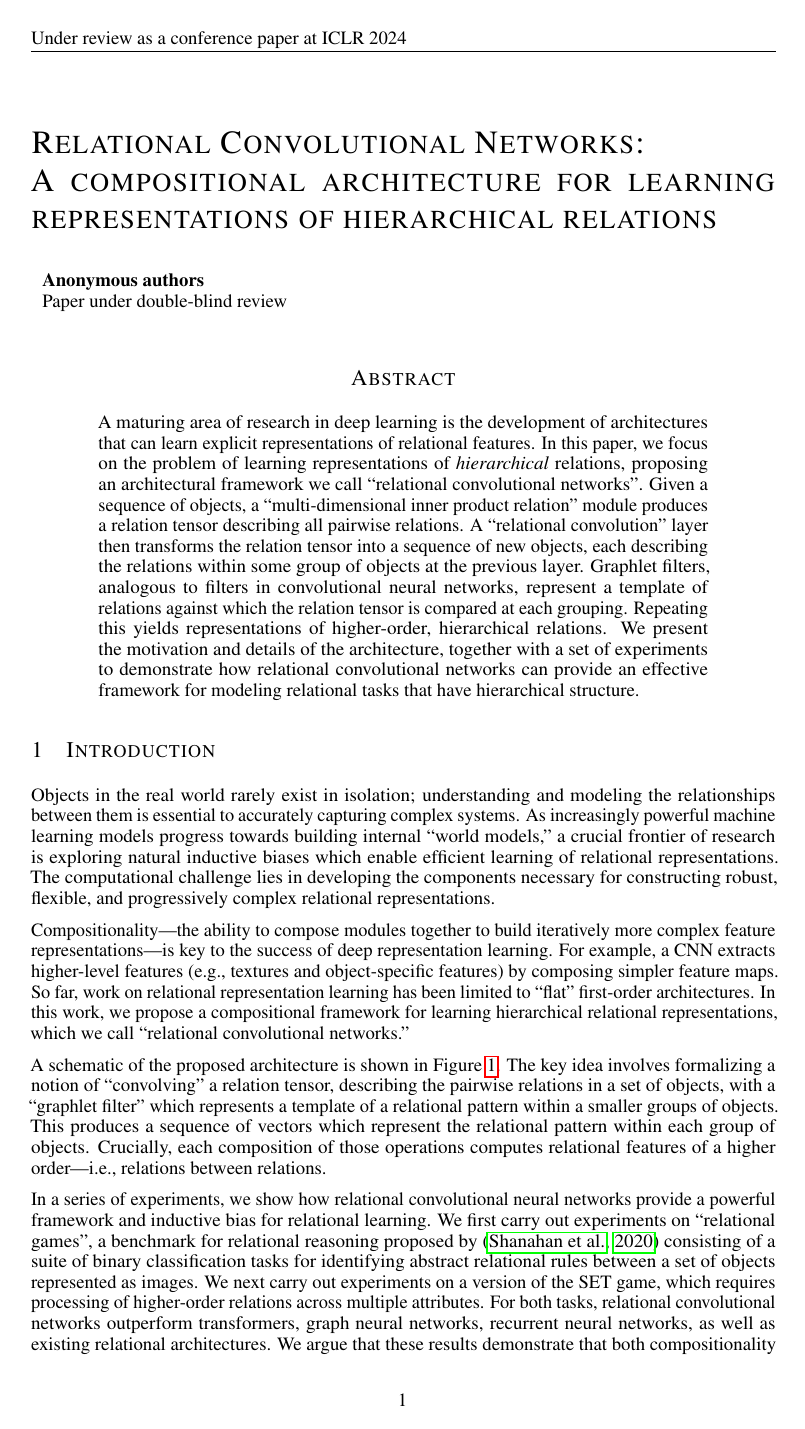
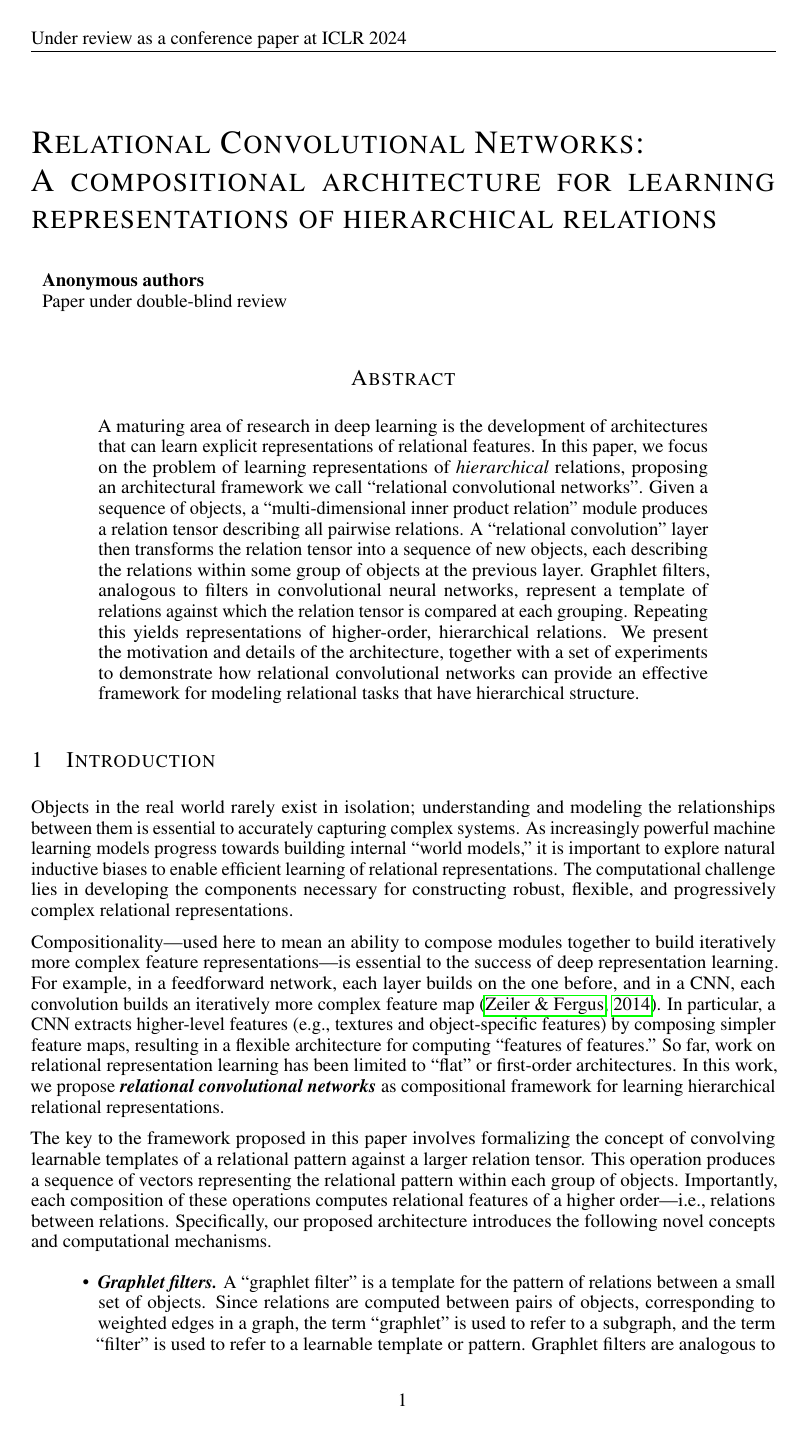
Before and after one commit to Awni00/relational-convolutions, a LaTeX paper (paper/main.tex, which reads paper/intro.tex): page 1 of 17 before the commit and page 1 of 18 after it. Compiled offline with pdfLaTeX.

Commit message:
made a pass over the intro

```diff
--- a/paper/intro.tex
+++ b/paper/intro.tex
@@ -1,12 +1,18 @@
 \section{Introduction}\label{sec:intro}
 
-Objects in the real world rarely exist in isolation; understanding and modeling the relationships between them is essential to accurately capturing complex systems. As increasingly powerful machine learning models progress towards building internal ``world models,'' a crucial frontier of research is exploring natural inductive biases which enable efficient learning of relational representations. The computational challenge lies in developing the components necessary for constructing robust, flexible, and progressively complex relational representations.
+Objects in the real world rarely exist in isolation; understanding and modeling the relationships between them is essential to accurately capturing complex systems. As increasingly powerful machine learning models progress towards building internal ``world models,'' it is important to explore natural inductive biases to enable efficient learning of relational representations. The computational challenge lies in developing the components necessary for constructing robust, flexible, and progressively complex relational representations.
 
 % Modeling of relations between objects is important to a range of machine learning problems. For instance, an image analysis application might rely on comparing objects in terms of relations that extract color, size, or texture features; a natural language task may use relations that are based on syntactic or semantic features of pairs of words. To enable efficient learning of relational information, it is important to explore learning architectures that support processing of relations in a natural, expressive, and efficient manner.
 
-Compositionality---the ability to compose modules together to build iteratively more complex feature representations---is key to the success of deep representation learning.
-% For example, in a feedforward network, each layer builds on the one before, and in a CNN, each convolution builds an iteratively more complex feature map~\citep{zeiler2014visualizing}.
-For example, a CNN extracts higher-level features (e.g., textures and object-specific features) by composing simpler feature maps.
-So far, work on relational representation learning has been limited to ``flat'' first-order architectures. In this work, we propose a compositional framework for learning hierarchical relational representations, which we call ``relational convolutional networks.''
+Compositionality---used here to mean an ability to compose modules together to build iteratively more complex feature representations---is essential to the success of deep representation learning.
+ For example, in a feedforward network, each layer builds on the one before, and in a CNN, each convolution builds an iteratively more complex feature map~\citep{zeiler2014visualizing}.
+In particular, a CNN extracts higher-level features (e.g., textures and object-specific features) by composing simpler feature maps, resulting in a flexible architecture for computing ``features of features.''
+So far, work on relational representation learning has been limited to ``flat'' or first-order architectures. In this work, we propose \textit{\bfseries relational convolutional networks} as compositional framework for learning hierarchical relational representations.
 
-A schematic of the proposed architecture is shown in~\Cref{fig:relconv_architecture}. The key idea involves formalizing a notion of ``convolving'' a relation tensor, describing the pairwise relations in a set of objects, with a ``graphlet filter'' which represents a template of a relational pattern within a smaller groups of objects. This produces a sequence of vectors which represent the relational pattern within each group of objects. Crucially, each composition of those operations computes relational features of a higher order---i.e., relations between relations.
+The key to the framework proposed in this paper involves formalizing the concept of convolving
+learnable templates of a relational pattern against a larger relation tensor. This operation produces a sequence of vectors representing the relational pattern within each group of objects. Importantly, each composition of these operations computes relational features of a higher order---i.e., relations between relations.
+Specifically, our proposed architecture introduces the
+following novel concepts and computational mechanisms.
+\begin{itemize}
+    \item \textit{\bfseries Graphlet filters.} A ``graphlet filter'' is a template for the pattern of relations between a small set of objects. Since relations are computed between pairs of objects, corresponding to weighted edges in a graph, the term ``graphlet'' is used to refer to a subgraph, and the term ``filter'' is used to refer to a learnable template or pattern. Graphlet filters are analogous to filters in traditional CNNs for images, which represent templates for local regions of an image.
+    \item \textit{\bfseries Grouping mechanisms.} In CNNs for image processing, each filter is ``swept,'' or convolved across the image. For relational learning, a graphlet filter can be matched against the relations between each subset of nodes. In order to achieve scalability to large problem instances, we introduce a learnable grouping mechanism based on attention. Different pooling operations are also introduced.
@@ -19,6 +23,4 @@ A schematic of the proposed architecture is shown in~\Cref{fig:relconv_architect
-\end{wrapfigure}
-% AWNI: [TODO] UPDATE NOTATION IN THIS FIGURE. E.G., $n$, $n_g^{(l)}$, $d$, $d^{(l)}$ etc.
+The architecture is presented in detail in Section~\ref{sec:mhr}, where a schematic of the proposed architecture is shown in~\Cref{fig:relconv_architecture}.
+In a series of experiments, we show how relational convolutional neural networks provide a powerful framework and inductive bias for relational learning. We first carry out experiments on the relational games benchmark for relational reasoning proposed by~\citep{shanahanExplicitlyRelationalNeural} consisting of a suite of binary classification tasks for identifying abstract relational rules between a set of objects represented as images. We next carry out experiments on a version of the SET game, which requires processing of higher-order relations across multiple attributes. For both tasks, relational convolutional networks outperform transformers, graph neural networks, recurrent neural networks, as well as existing relational architectures. We argue that these results demonstrate that both compositionality and relational inductive biases are needed to efficiently learn representations of complex higher-order relations.
 
-In a series of experiments, we show how relational convolutional neural networks provide a powerful framework and inductive bias for relational learning. We first carry out experiments on ``relational games'', a benchmark for relational reasoning proposed by~\citep{shanahanExplicitlyRelationalNeural} consisting of a suite of binary classification tasks for identifying abstract relational rules between a set of objects represented as images. We next carry out experiments on a version of the SET game, which requires processing of higher-order relations across multiple attributes. For both tasks, relational convolutional networks outperform transformers, graph neural networks, recurrent neural networks, as well as existing relational architectures. We argue that these results demonstrate that both compositionality and relational inductive biases are needed to efficiently learn representations of complex higher-order relations.
-
-\input{related_work}
+\input{related}
```
Also changed, not shown: paper/mdipr.tex (+9 -1 lines), paper/related.tex (added, +13 -0 lines), paper/intro.tex (8 more changed lines).
